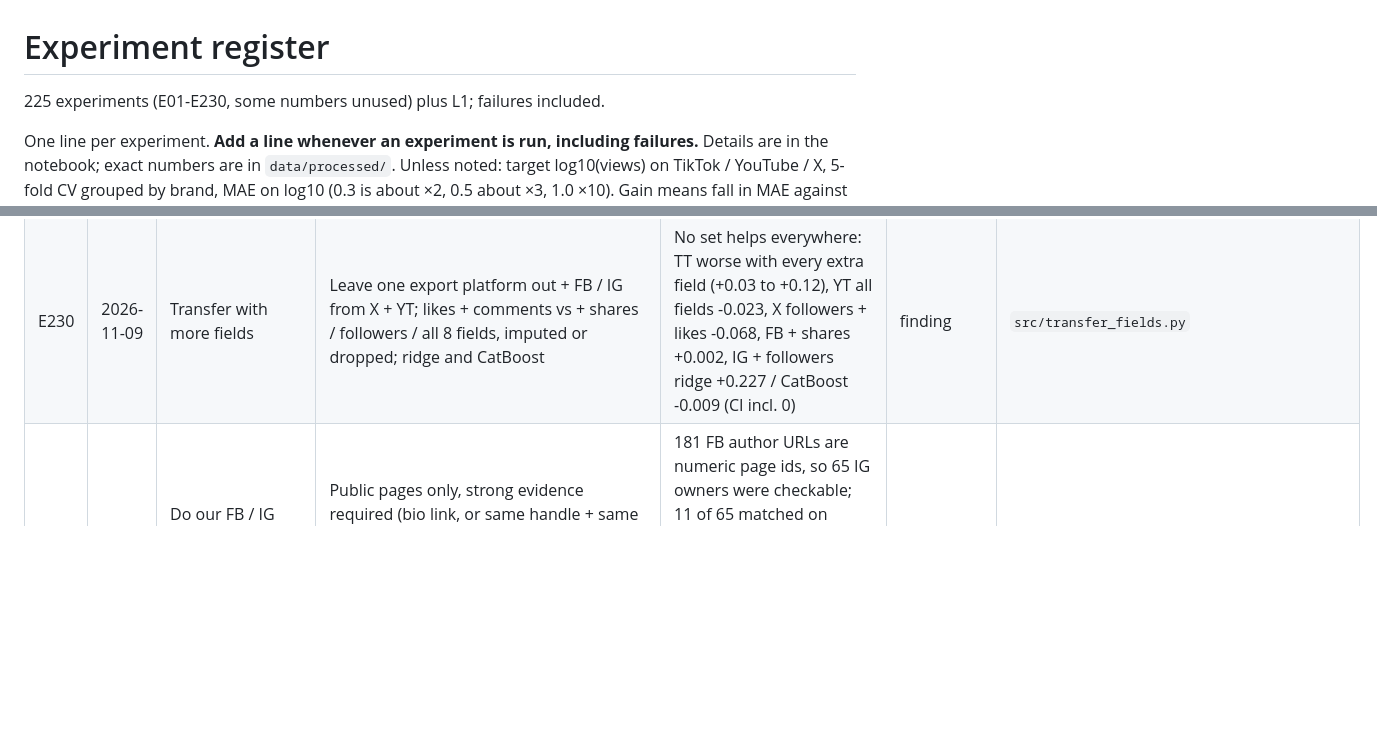
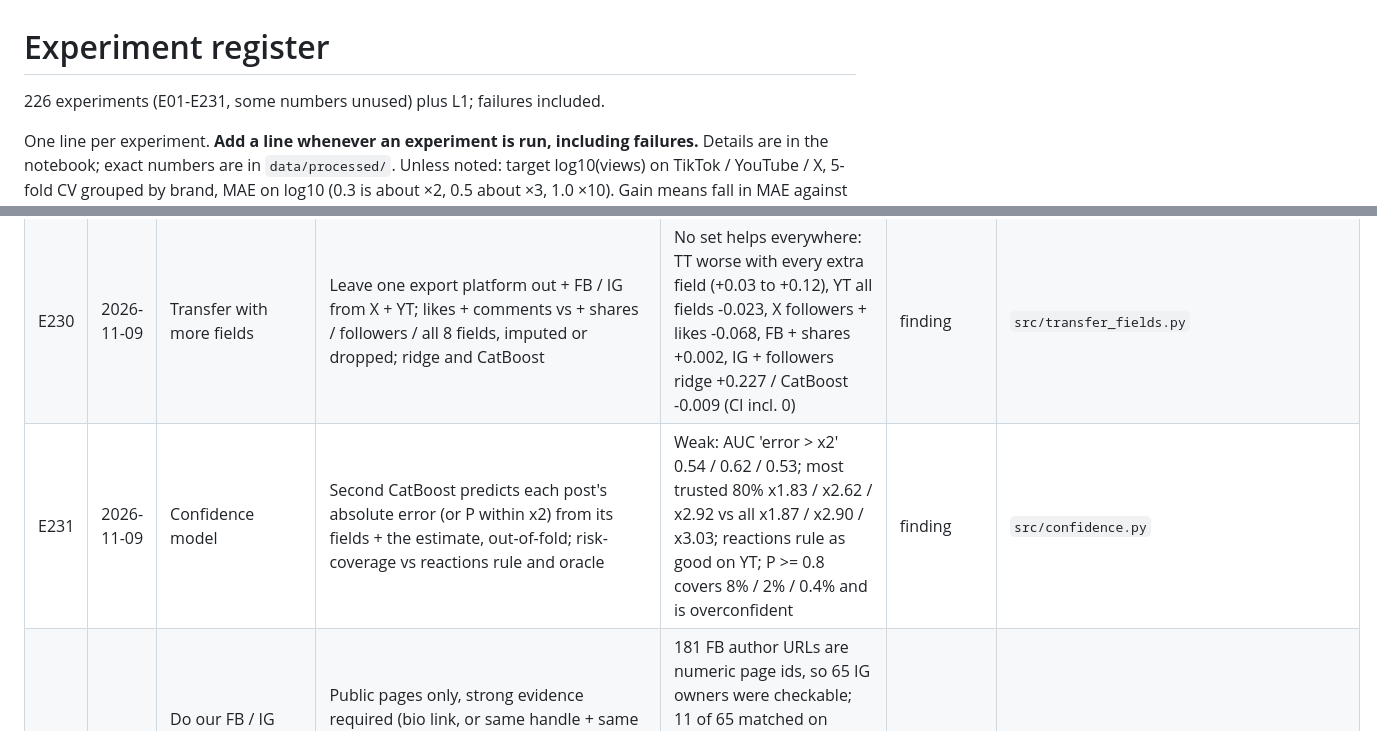
Before and after one commit to mikolaj-olesinski/Digital-Media-Analysis-PWR, a Markdown page: docs/en/experiments.md, 2 parts joined by grey strips. GitHub-like rendering; blank space fills up the shorter version.

```diff
--- a/docs/en/experiments.md
+++ b/docs/en/experiments.md
@@ -1,6 +1,6 @@
 # Experiment register
 
-225 experiments (E01-E230, some numbers unused) plus L1; failures included.
+226 experiments (E01-E231, some numbers unused) plus L1; failures included.
 
 One line per experiment. **Add a line whenever an experiment is run, including failures.** Details are in the notebook; exact numbers are in `data/processed/`. Unless noted: target log10(views) on TikTok / YouTube / X, 5-fold CV grouped by brand, MAE on log10 (0.3 is about ×2, 0.5 about ×3, 1.0 ×10). Gain means fall in MAE against the stated base; positive is better. Result types: **gain** (CI above zero and useful), **small** (CI above zero but about 0.01 or less, or isolated), **none**, **worse**, **finding** (says something about the data).
 
@@ -230,6 +230,7 @@ One line per experiment. **Add a line whenever an experiment is run, including f
 | E228 | 2026-11-09 | Result without extreme posts, as classification, as probability | Final CatBoost predictions (same platform); error without bottom / top 20% cut by true views vs by the estimate; three ranges; AUC for top / bottom 20% | Oracle middle 60% x1.69 / x2.43 / x2.29, by the estimate x1.77 / x2.95 / x2.93 (all x1.87 / x2.90 / x3.03); ranges balanced accuracy 0.77 / 0.72 / 0.43 (X accuracy 0.95 = majority); AUC large post 0.97 / 0.92 / 0.84; without posts with <= 5 reactions x1.81 / x2.29 / x2.56 (83 / 54 / 10% kept) | finding | `src/size_slices.py` |
 | E229 | 2026-11-09 | Instagram owner followers | Followers of 539 reel owners (public profiles); ridge transfer from export X + YT with / without log followers; own IG ridge, CV by owner and by brand | Transfer x2.72 -> x4.58 with followers (+0.227, CI 0.155-0.294); own IG x2.40 -> x2.23 (-0.032, CI -0.038 to -0.025); followers alone x3.62 | finding | `src/ig_followers.py` |
 | E230 | 2026-11-09 | Transfer with more fields | Leave one export platform out + FB / IG from X + YT; likes + comments vs + shares / followers / all 8 fields, imputed or dropped; ridge and CatBoost | No set helps everywhere: TT worse with every extra field (+0.03 to +0.12), YT all fields -0.023, X followers + likes -0.068, FB + shares +0.002, IG + followers ridge +0.227 / CatBoost -0.009 (CI incl. 0) | finding | `src/transfer_fields.py` |
+| E231 | 2026-11-09 | Confidence model | Second CatBoost predicts each post's absolute error (or P within x2) from its fields + the estimate, out-of-fold; risk-coverage vs reactions rule and oracle | Weak: AUC 'error > x2' 0.54 / 0.62 / 0.53; most trusted 80% x1.83 / x2.62 / x2.92 vs all x1.87 / x2.90 / x3.03; reactions rule as good on YT; P >= 0.8 covers 8% / 2% / 0.4% and is overconfident | finding | `src/confidence.py` |
 | E223 | 2026-11-08 | Do our FB / IG post owners have the same account on YouTube or X? | Public pages only, strong evidence required (bio link, or same handle + same name + cross-link or badge); 246 owners behind 1,098 scored posts; YouTube search + about tab, X via FxTwitter; salted-hash storage, counts only | 181 FB author URLs are numeric page ids, so 65 IG owners were checkable; 11 of 65 matched on YouTube (all bio_link), 0 on X (no public profile API); 17 scored posts covered (1.55%), gate 40 not passed, verdict provisional for FB | finding | `src/e223_cross_accounts.py` |
 | E224 | 2026-11-09 | Is a mention really about its brand? | Four views-free detectors on all 12,500 mentions: lexical name / handle match, e5 leave-self-out centroid z, TF-IDF + e5 10-NN graphs + Louvain against the brand base rate, one-vs-rest brand classifier; rank average; 300-post blind sample by combined-score decile (ambiguous names x3, all 5 platforms), 3 blind AI passes + adjudication | AUC for not_about_brand (n=287, 221 positives): lexical 0.475, embedding 0.616, graph TF-IDF 0.670, graph e5 0.693, graph 0.702, classifier 0.665, **combined 0.677 (0.589-0.763; design-weighted 0.717) - below the pre-registered 0.75, hypothesis refuted**; Fleiss kappa 0.811; precision 0.784 in the top 5% and 0.844 in the top 10% of the combined score; design-weighted off-brand share 64.3% (55.8-72.6) under the "brand is the subject" definition, 6.7% when the brand string is not in the text at all; model MAE 0.385 on the top-5% posts vs 0.398 elsewhere, 0.418 (not_about_brand) vs 0.380 (about_brand); dropping the top 5% removes 5% of all views, Cricket Wireless loses 50.7% of its views | finding | `src/offbrand.py` |
 
```
Also changed, not shown: agent/vault/E231.md (added, +34 -0 lines), agent/vault/INDEX.md (+1 -0 lines), docs/pl/experiments.md (+2 -1 lines), figures/deck_b24_pl.png (added), figures/deck_reread_pl.png, 10 other files.
